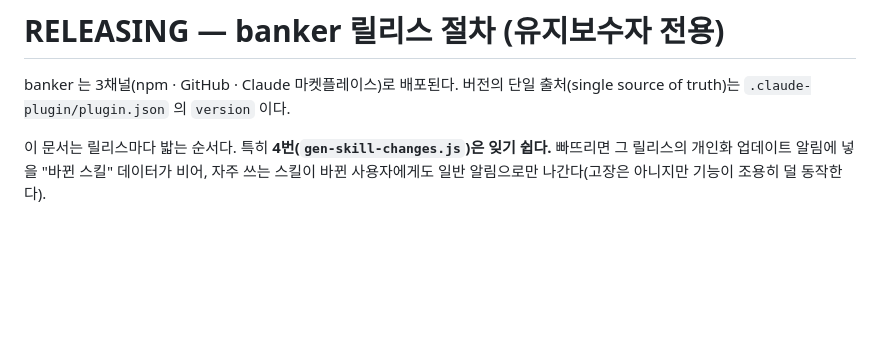
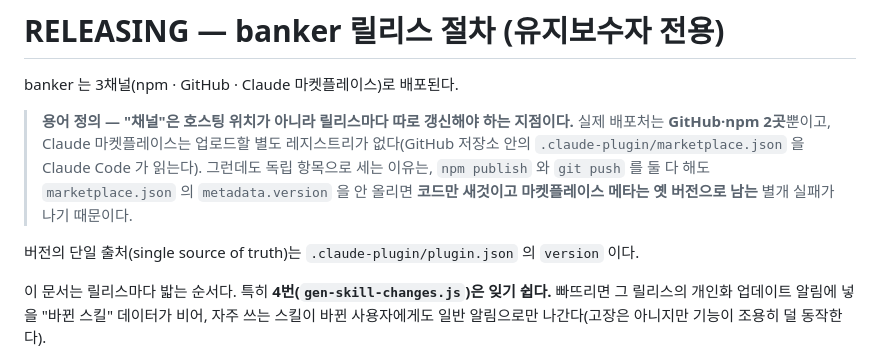
Before and after one commit to smallOpenSource/banker_plugins, a Markdown page: RELEASING.md, the part around the change. GitHub-like rendering; blank space fills up the shorter version.

Commit message:
docs(releasing): "채널" 용어 정의 — 호스팅 2곳, 갱신 지점 3개
"3채널" 이 배포처 3곳으로 오해될 수 있어 정의를 명시했다.
실제 호스팅은 GitHub·npm 2곳이고 Claude 마켓플레이스는 별도 레지스트리가 아니라
저장소 안 .claude-plugin/marketplace.json 을 Claude Code 가 읽는 구조다.
그럼에도 독립 항목으로 세는 이유(metadata.version 미갱신 = 별개 실패)를 함께 적었다.

Co-Authored-By: Claude Opus 4.8 <noreply@anthropic.com>

```diff
--- a/RELEASING.md
+++ b/RELEASING.md
@@ -1,6 +1,9 @@
 # RELEASING — banker 릴리스 절차 (유지보수자 전용)
 
 banker 는 3채널(npm · GitHub · Claude 마켓플레이스)로 배포된다.
+
+> **용어 정의 — "채널"은 호스팅 위치가 아니라 릴리스마다 따로 갱신해야 하는 지점이다.** 실제 배포처는 **GitHub·npm 2곳**뿐이고, Claude 마켓플레이스는 업로드할 별도 레지스트리가 없다(GitHub 저장소 안의 `.claude-plugin/marketplace.json` 을 Claude Code 가 읽는다). 그런데도 독립 항목으로 세는 이유는, `npm publish` 와 `git push` 를 둘 다 해도 `marketplace.json` 의 `metadata.version` 을 안 올리면 **코드만 새것이고 마켓플레이스 메타는 옛 버전으로 남는** 별개 실패가 나기 때문이다.
+
 버전의 단일 출처(single source of truth)는 `.claude-plugin/plugin.json` 의 `version` 이다.
 
 이 문서는 릴리스마다 밟는 순서다.
```
